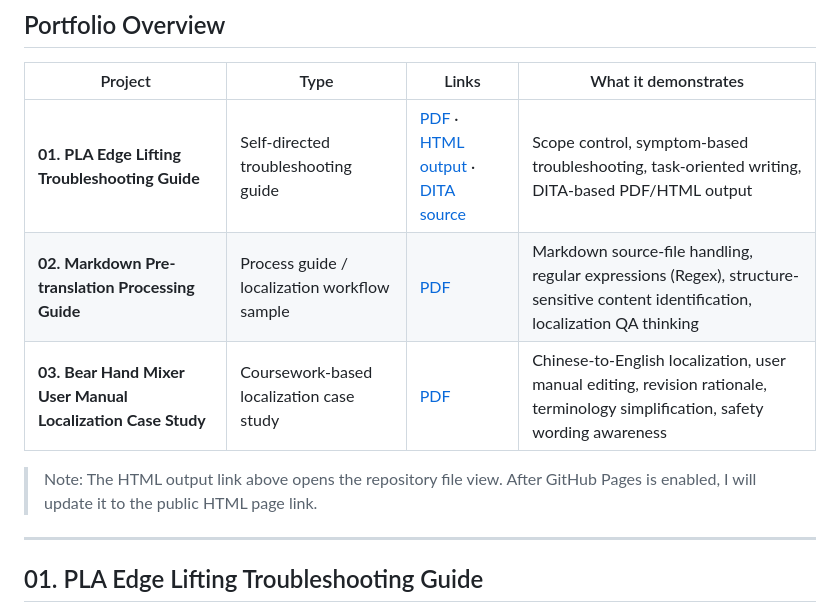
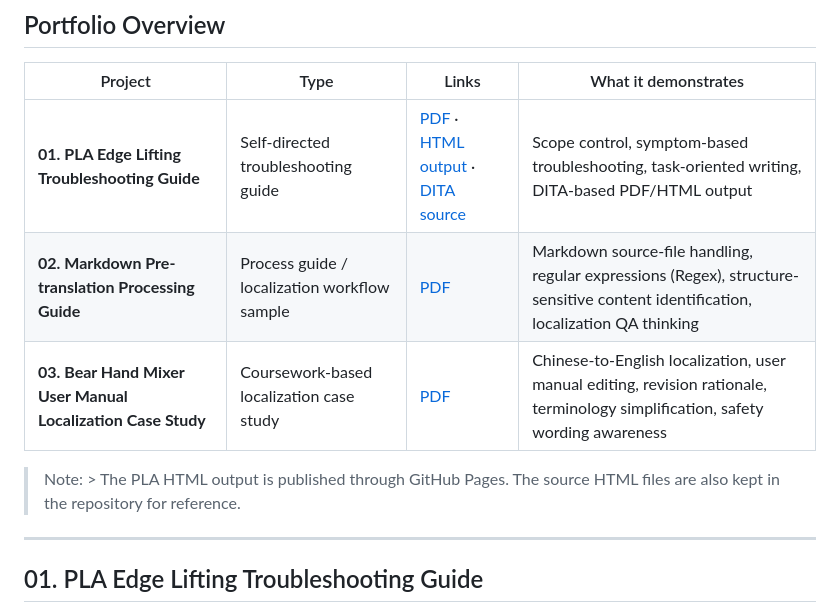
Before and after one commit to whyamistilleatin/technical-writing-localization-portfolio, a Markdown page: README.md, the part around one of its changes. Rendered like a GitHub page.

Commit message:
Update GitHub Pages link in README

```diff
--- a/README.md
+++ b/README.md
@@ -16,7 +16,7 @@ This repository includes selected samples in technical writing, localization wor
 | **02. Markdown Pre-translation Processing Guide** | Process guide / localization workflow sample | [PDF](02_Markdown_Pretranslation_Processing/Markdown_Pretranslation_Processing_Guide.pdf) | Markdown source-file handling, regular expressions (Regex), structure-sensitive content identification, localization QA thinking |
 | **03. Bear Hand Mixer User Manual Localization Case Study** | Coursework-based localization case study | [PDF](03_Bear_Hand_Mixer_Localization/Bear_Hand_Mixer_Localization_Case_Study.pdf) | Chinese-to-English localization, user manual editing, revision rationale, terminology simplification, safety wording awareness |
 
-> Note: The HTML output link above opens the repository file view. After GitHub Pages is enabled, I will update it to the public HTML page link.
+> Note: > The PLA HTML output is published through GitHub Pages. The source HTML files are also kept in the repository for reference.
 
 ---
 
```
Also changed, not shown: other parts of README.md (+3 -2 lines).
